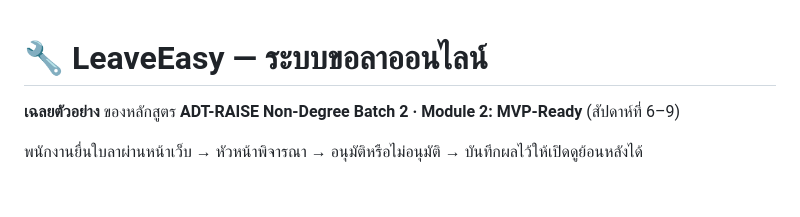
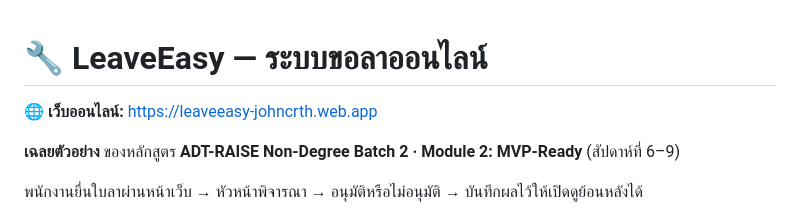
Before and after one commit to johncrth/leaveeasy, a Markdown page: README.md, the part around the change. Drawn GitHub-style; blank space fills up the shorter version.

Commit message:
เพิ่มลิงก์เว็บออนไลน์ไว้บนสุดของ README
Co-Authored-By: Claude Sonnet 5 <noreply@anthropic.com>

```diff
--- a/README.md
+++ b/README.md
@@ -1,4 +1,6 @@
 # 🔧 LeaveEasy — ระบบขอลาออนไลน์
+
+🌐 **เว็บออนไลน์:** https://leaveeasy-johncrth.web.app
 
 **เฉลยตัวอย่าง** ของหลักสูตร **ADT-RAISE Non-Degree Batch 2 · Module 2: MVP-Ready** (สัปดาห์ที่ 6–9)
 
```
